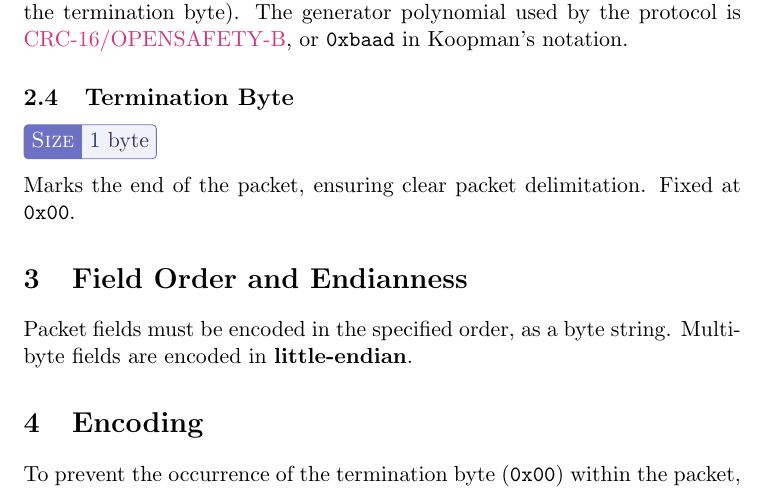
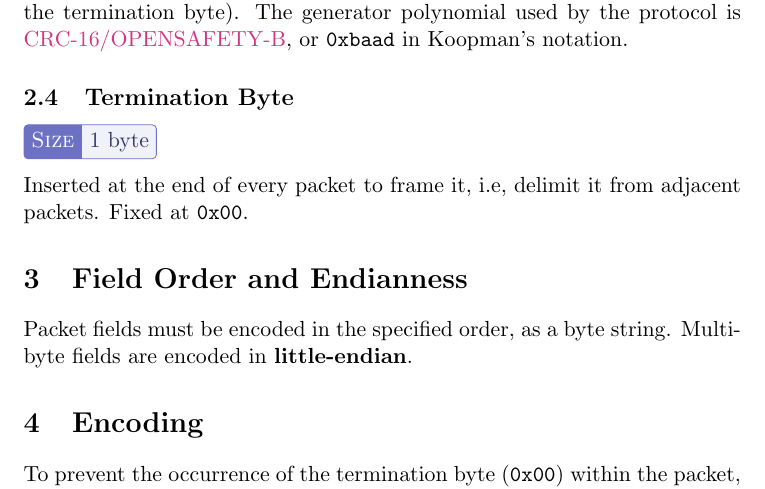
Before and after one commit to orbisat-oeiras/orbipacket, a LaTeX document (spec.tex): part of page 4 of 7, cut so that both start at the same text. Compiled offline with pdfLaTeX.

Commit message:
refactor: improve description of termination byte

```diff
--- a/spec.tex
+++ b/spec.tex
@@ -172,7 +172,7 @@ Cyclic redundancy check value computed over all preceding fields (excluding the
 
 \subsection[f:term]{Termination Byte}
 \fieldsize{1 byte}\\[8pt]
-Marks the end of the packet, ensuring clear packet delimitation. Fixed at \texttt{0x00}.
+Inserted at the end of every packet to frame it, i.e, delimit it from adjacent packets. Fixed at \texttt{0x00}.
 
 
 \section[endianness]{Field Order and Endianness}
```
